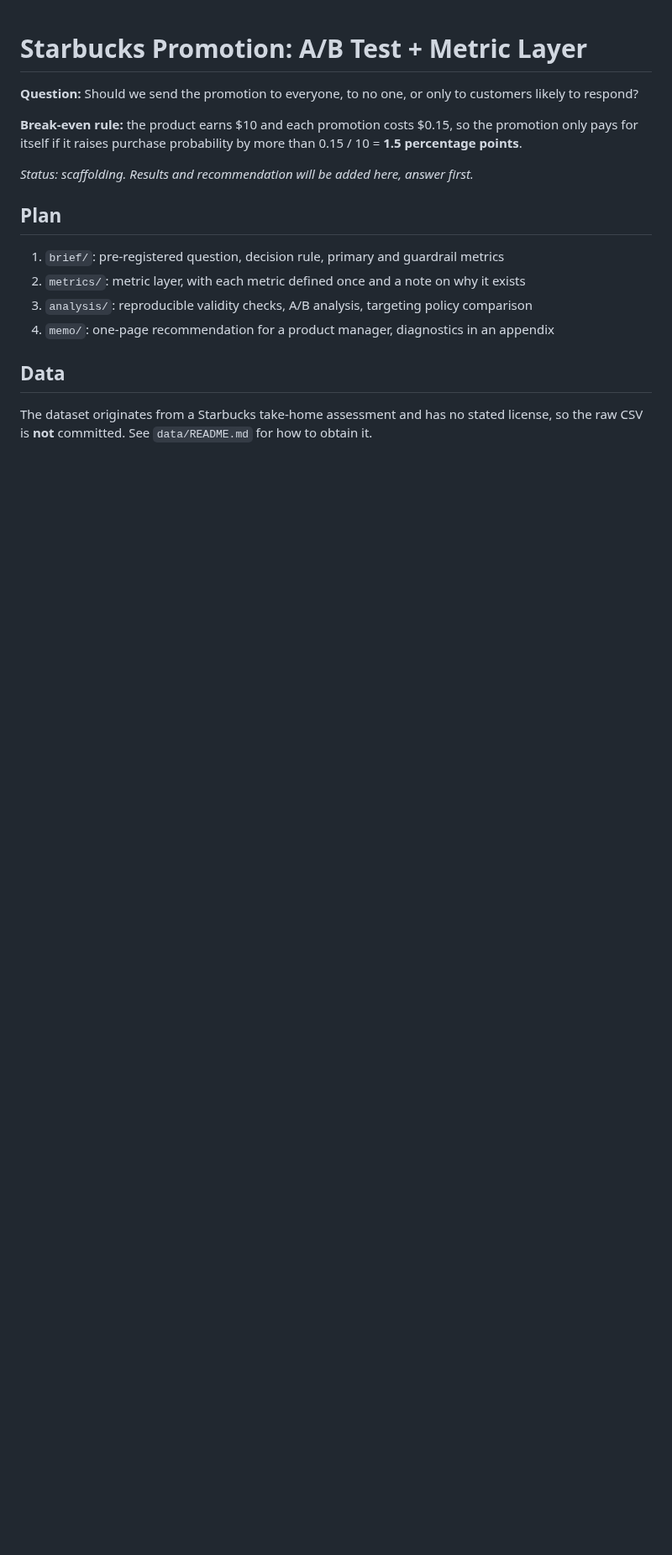
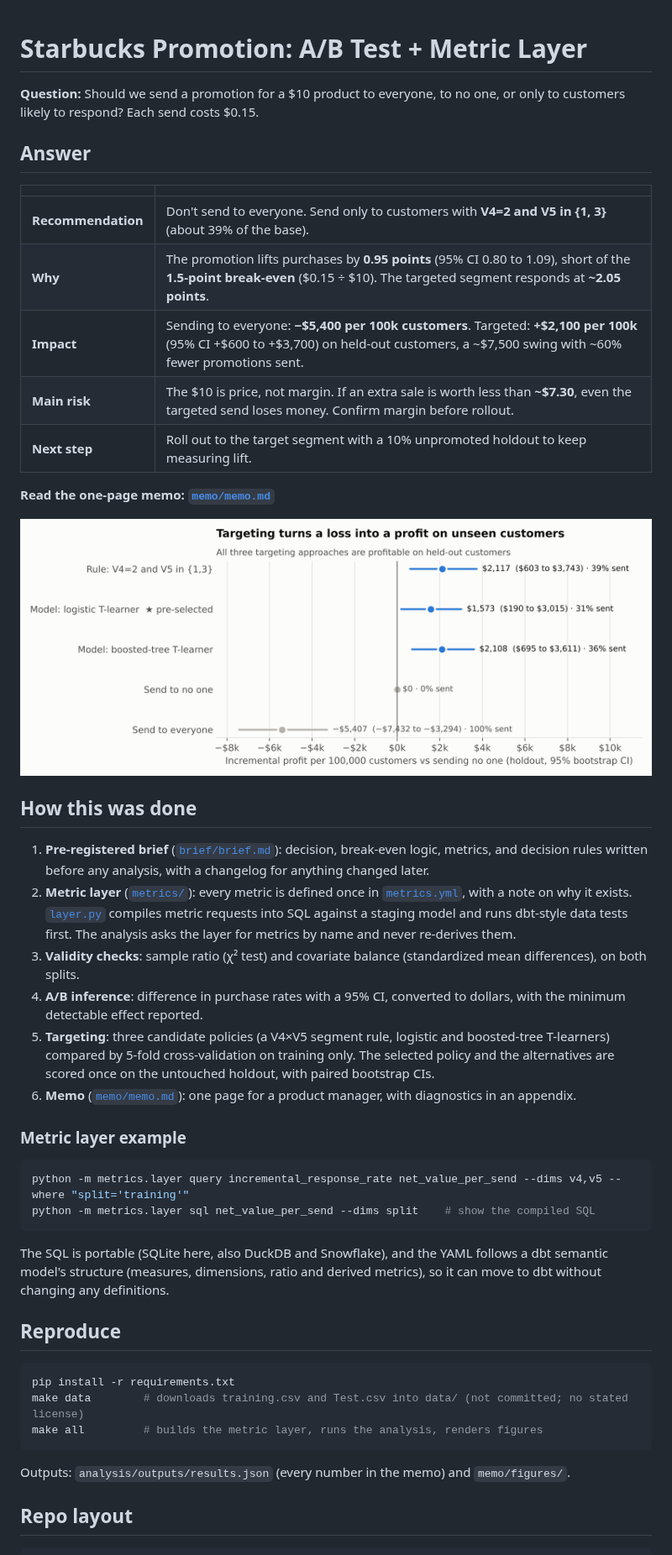
Before and after one commit to ShawnR2424/starbucks, a Markdown page: README.md, the part around one of its changes. Shown at 84% size. Rendered like a GitHub page; pictures changed too: memo/figures/03_policy_value_holdout.png (added); blank space fills up the shorter version.

````diff
--- a/README.md
+++ b/README.md
@@ -1,18 +1,48 @@
 # Starbucks Promotion: A/B Test + Metric Layer
 
-**Question:** Should we send the promotion to everyone, to no one, or only to customers likely to respond?
+**Question:** Should we send a promotion for a $10 product to everyone, to no one, or only to customers likely to respond? Each send costs $0.15.
 
-**Break-even rule:** the product earns $10 and each promotion costs $0.15, so the promotion only pays for itself if it raises purchase probability by more than 0.15 / 10 = **1.5 percentage points**.
+## Answer
 
-_Status: scaffolding. Results and recommendation will be added here, answer first._
+| | |
+|---|---|
+| **Recommendation** | Don't send to everyone. Send only to customers with **V4=2 and V5 in {1, 3}** (about 39% of the base). |
+| **Why** | The promotion lifts purchases by **0.95 points** (95% CI 0.80 to 1.09), short of the **1.5-point break-even** ($0.15 ÷ $10). The targeted segment responds at **~2.05 points**. |
+| **Impact** | Sending to everyone: **−$5,400 per 100k customers**. Targeted: **+$2,100 per 100k** (95% CI +$600 to +$3,700) on held-out customers, a ~$7,500 swing with ~60% fewer promotions sent. |
+| **Main risk** | The $10 is price, not margin. If an extra sale is worth less than **~$7.30**, even the targeted send loses money. Confirm margin before rollout. |
+| **Next step** | Roll out to the target segment with a 10% unpromoted holdout to keep measuring lift. |
 
-## Plan
+**Read the one-page memo: [`memo/memo.md`](memo/memo.md)**
 
-1. `brief/`: pre-registered question, decision rule, primary and guardrail metrics
-2. `metrics/`: metric layer, with each metric defined once and a note on why it exists
-3. `analysis/`: reproducible validity checks, A/B analysis, targeting policy comparison
-4. `memo/`: one-page recommendation for a product manager, diagnostics in an appendix
+![Policy value on holdout](memo/figures/03_policy_value_holdout.png)
 
-## Data
+## How this was done
 
-The dataset originates from a Starbucks take-home assessment and has no stated license, so the raw CSV is **not** committed. See `data/README.md` for how to obtain it.
+1. **Pre-registered brief** ([`brief/brief.md`](brief/brief.md)): decision, break-even logic, metrics, and decision rules written before any analysis, with a changelog for anything changed later.
+2. **Metric layer** ([`metrics/`](metrics/)): every metric is defined once in [`metrics.yml`](metrics/metrics.yml), with a note on why it exists. [`layer.py`](metrics/layer.py) compiles metric requests into SQL against a staging model and runs dbt-style data tests first. The analysis asks the layer for metrics by name and never re-derives them.
+3. **Validity checks**: sample ratio (χ² test) and covariate balance (standardized mean differences), on both splits.
+4. **A/B inference**: difference in purchase rates with a 95% CI, converted to dollars, with the minimum detectable effect reported.
+5. **Targeting**: three candidate policies (a V4×V5 segment rule, logistic and boosted-tree T-learners) compared by 5-fold cross-validation on training only. The selected policy and the alternatives are scored once on the untouched holdout, with paired bootstrap CIs.
+6. **Memo** ([`memo/memo.md`](memo/memo.md)): one page for a product manager, with diagnostics in an appendix.
+
+### Metric layer example
+
+```bash
+python -m metrics.layer query incremental_response_rate net_value_per_send --dims v4,v5 --where "split='training'"
+python -m metrics.layer sql net_value_per_send --dims split    # show the compiled SQL
+```
+
+The SQL is portable (SQLite here, also DuckDB and Snowflake), and the YAML follows a dbt semantic model's structure (measures, dimensions, ratio and derived metrics), so it can move to dbt without changing any definitions.
+
+## Reproduce
+
+```bash
+pip install -r requirements.txt
+make data        # downloads training.csv and Test.csv into data/ (not committed; no stated license)
+make all         # builds the metric layer, runs the analysis, renders figures
+```
+
+Outputs: `analysis/outputs/results.json` (every number in the memo) and `memo/figures/`.
+
+## Repo layout
+
````
Also changed, not shown: other parts of README.md (+11 -0 lines), brief/brief.md (+2 -1 lines), data/README.md (+12 -5 lines), memo/memo.md (added, +69 -0 lines), memo/figures/01_blanket_lift_vs_breakeven.png (added), memo/figures/02_lift_by_segment.png (added), 12 other files.
